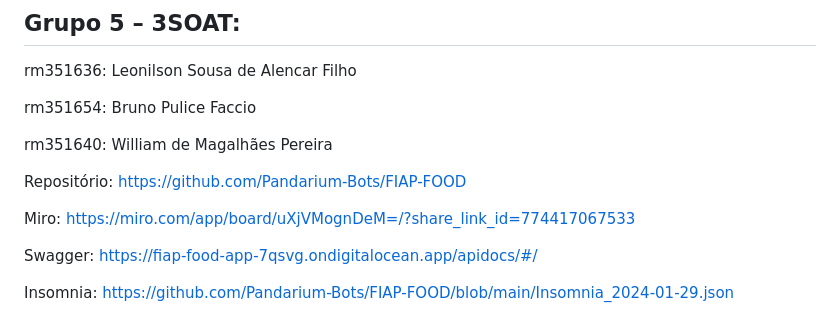
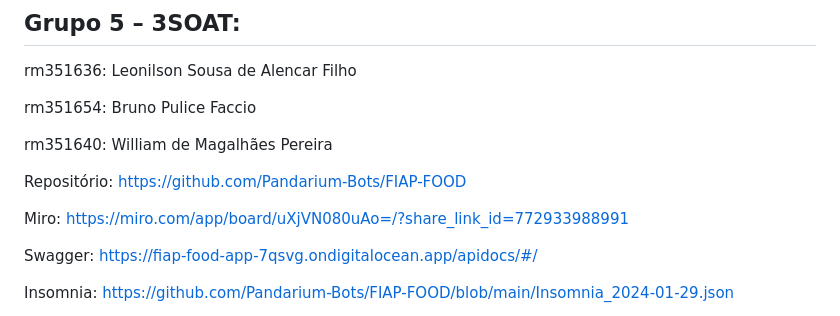
Before and after one commit to Pandarium-Bots/FIAP-FOOD, a Markdown page: README.md, the part around the change. GitHub-like rendering.

```diff
--- a/README.md
+++ b/README.md
@@ -13,7 +13,7 @@ rm351640: William de Magalhães Pereira
 
 Repositório: https://github.com/Pandarium-Bots/FIAP-FOOD
 
-Miro: https://miro.com/app/board/uXjVMognDeM=/?share_link_id=774417067533
+Miro: https://miro.com/app/board/uXjVN080uAo=/?share_link_id=772933988991
 
 Swagger: https://fiap-food-app-7qsvg.ondigitalocean.app/apidocs/#/
 
```
